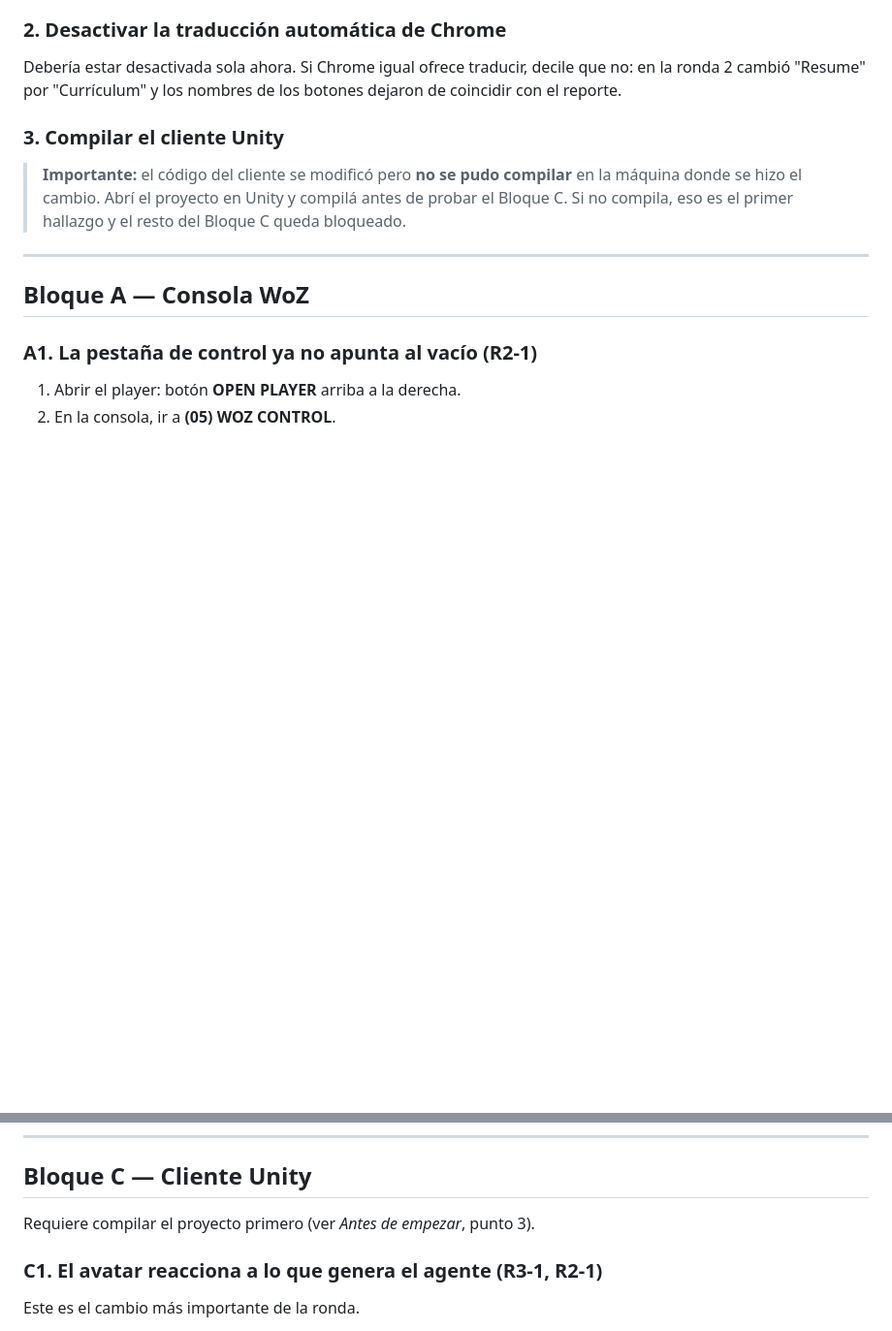
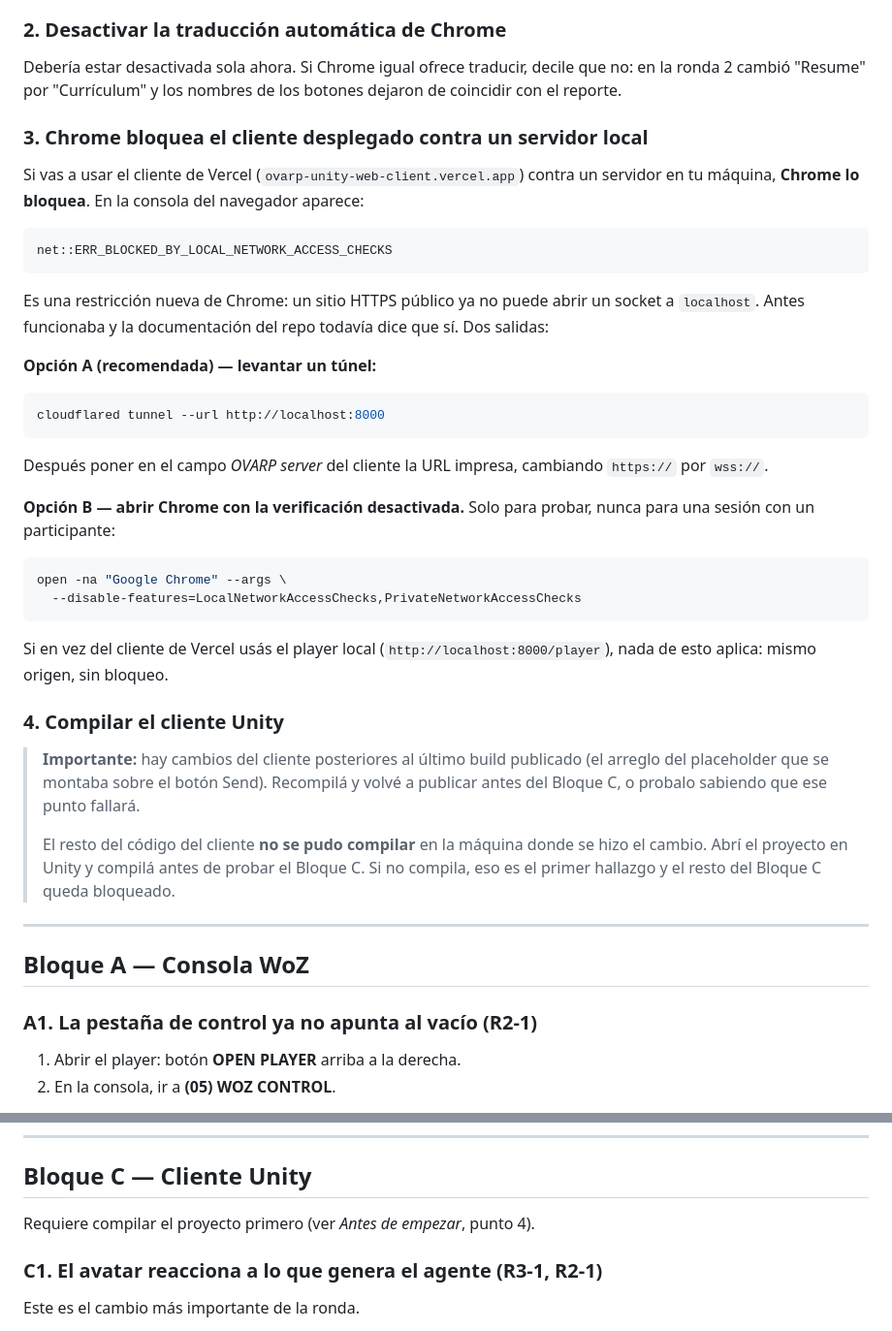
Before and after one commit to SpatialLab-UCENFOTEC/OVARP-Server, a Markdown page: QA_RONDA4.md, 2 parts joined by grey strips. Shown at 97% size. GitHub-like rendering; blank space fills up the shorter version.

Commit message:
docs: record that Chrome now blocks the deployed client from reaching localhost
Verified end to end against the Vercel build: the client could not open
ws://localhost:8000 and reported
net::ERR_BLOCKED_BY_LOCAL_NETWORK_ACCESS_CHECKS. A public HTTPS origin reaching
the loopback address is no longer allowed, so the note saying localhost works
was out of date and would have cost a tester the session.

QA_RONDA4.md now opens with the two ways round it — a tunnel, or Chrome with the
check disabled — and points out that the local /player is unaffected.

Co-Authored-By: Claude Opus 5 (1M context) <noreply@anthropic.com>

````diff
--- a/QA_RONDA4.md
+++ b/QA_RONDA4.md
@@ -28,9 +28,47 @@ Debería estar desactivada sola ahora. Si Chrome igual ofrece traducir, decile q
 no: en la ronda 2 cambió "Resume" por "Currículum" y los nombres de los botones
 dejaron de coincidir con el reporte.
 
-### 3. Compilar el cliente Unity
+### 3. Chrome bloquea el cliente desplegado contra un servidor local
 
-> **Importante:** el código del cliente se modificó pero **no se pudo compilar**
+Si vas a usar el cliente de Vercel (`ovarp-unity-web-client.vercel.app`) contra
+un servidor en tu máquina, **Chrome lo bloquea**. En la consola del navegador
+aparece:
+
+```
+net::ERR_BLOCKED_BY_LOCAL_NETWORK_ACCESS_CHECKS
+```
+
+Es una restricción nueva de Chrome: un sitio HTTPS público ya no puede abrir un
+socket a `localhost`. Antes funcionaba y la documentación del repo todavía dice
+que sí. Dos salidas:
+
+**Opción A (recomendada) — levantar un túnel:**
+
+```bash
+cloudflared tunnel --url http://localhost:8000
+```
+
+Después poner en el campo *OVARP server* del cliente la URL impresa, cambiando
+`https://` por `wss://`.
+
+**Opción B — abrir Chrome con la verificación desactivada.** Solo para probar,
+nunca para una sesión con un participante:
+
+```bash
+open -na "Google Chrome" --args \
+  --disable-features=LocalNetworkAccessChecks,PrivateNetworkAccessChecks
+```
+
+Si en vez del cliente de Vercel usás el player local (`http://localhost:8000/player`),
+nada de esto aplica: mismo origen, sin bloqueo.
+
+### 4. Compilar el cliente Unity
+
+> **Importante:** hay cambios del cliente posteriores al último build publicado
+> (el arreglo del placeholder que se montaba sobre el botón Send). Recompilá y
+> volvé a publicar antes del Bloque C, o probalo sabiendo que ese punto fallará.
+>
+> El resto del código del cliente **no se pudo compilar**
 > en la máquina donde se hizo el cambio. Abrí el proyecto en Unity y compilá
 > antes de probar el Bloque C. Si no compila, eso es el primer hallazgo y el
 > resto del Bloque C queda bloqueado.
@@ -234,7 +272,7 @@ pasa a verde **sin reiniciar el servidor**.
 
 ## Bloque C — Cliente Unity
 
-Requiere compilar el proyecto primero (ver *Antes de empezar*, punto 3).
+Requiere compilar el proyecto primero (ver *Antes de empezar*, punto 4).
 
 ### C1. El avatar reacciona a lo que genera el agente (R3-1, R2-1)
 
````
Also changed, not shown: CLAUDE.md (+6 -2 lines).
